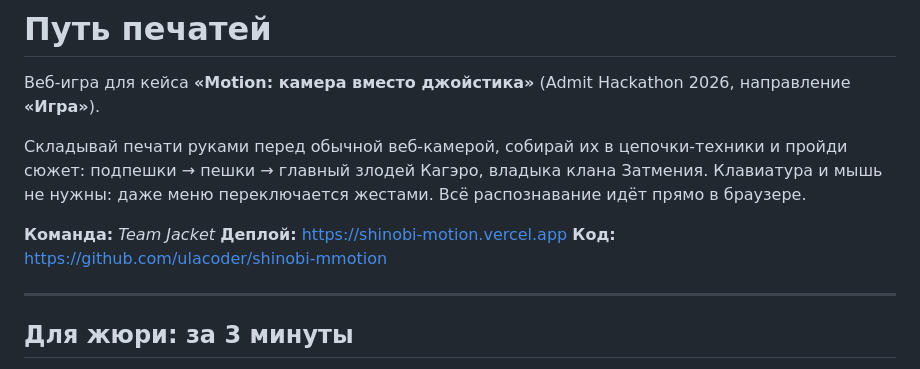
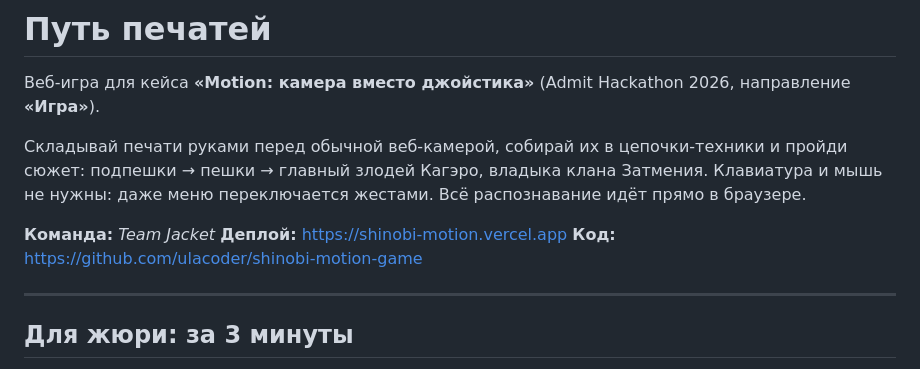
Before and after one commit to ulacoder/shinobi-motion-game, a Markdown page: README.md, the part around the change. Drawn GitHub-style.

Commit message:
README: новая ссылка на репозиторий

```diff
--- a/README.md
+++ b/README.md
@@ -8,7 +8,7 @@
 
 **Команда:** _Team Jacket_
 **Деплой:** https://shinobi-motion.vercel.app
-**Код:** https://github.com/ulacoder/shinobi-mmotion
+**Код:** https://github.com/ulacoder/shinobi-motion-game
 
 ---
 
```
